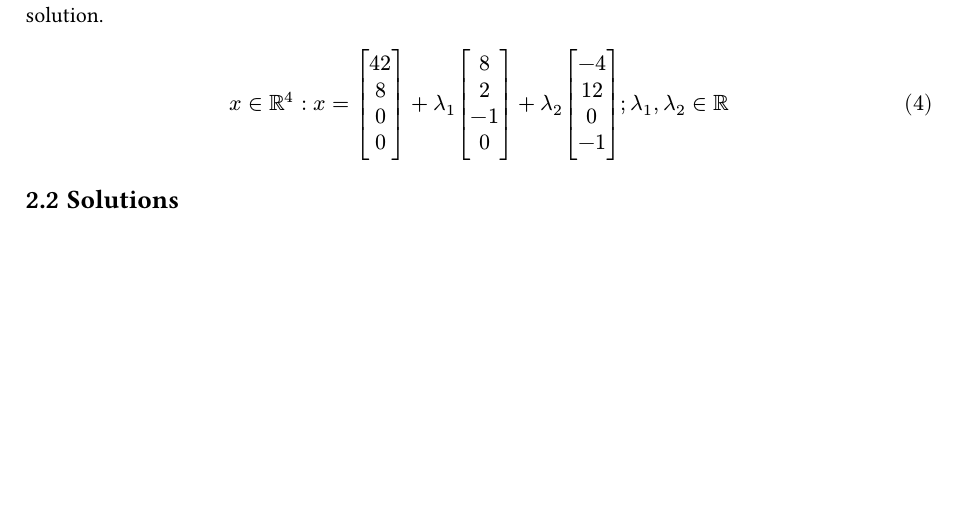
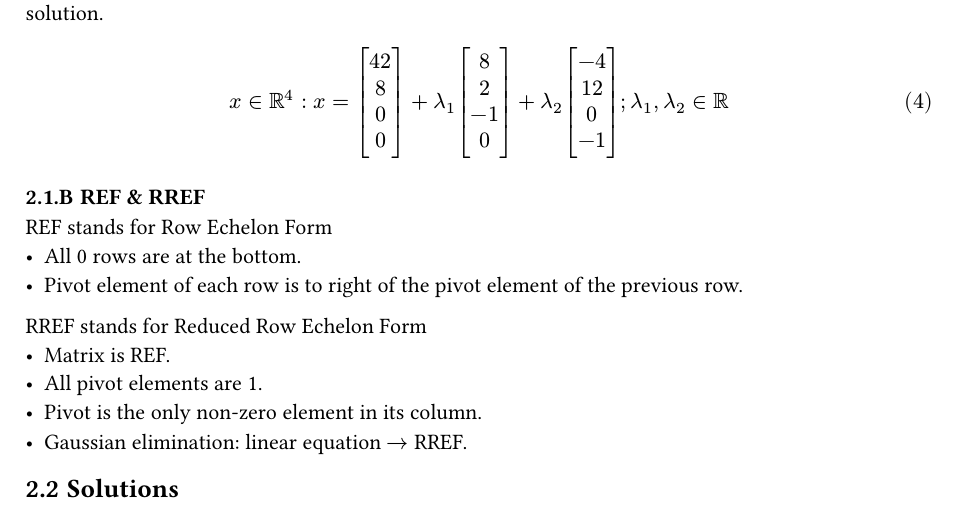
Before and after one commit to say4n/mml-solutions, a Typst document (mml-solutions.typ, which reads chapters/02-linear-algebra.typ): part of page 4 of 5, cut so that both start at the same text, the shorter picture padded with empty space. Compiled offline with Typst 0.15.

Commit message:
notes: ch2

```diff
--- a/chapters/02-linear-algebra.typ
+++ b/chapters/02-linear-algebra.typ
@@ -29,4 +29,16 @@ $
   x in RR^4 : x = vec(42, 8, 0, 0) + lambda_1 vec(8, 2, -1, 0) + lambda_2 vec(-4, 12, 0, -1); lambda_1, lambda_2 in RR
 $
 
+=== REF & RREF
+
+REF stands for Row Echelon Form
+- All 0 rows are at the bottom.
+- Pivot element of each row is to right of the pivot element of the previous row.
+
+RREF stands for Reduced Row Echelon Form
+- Matrix is REF.
+- All pivot elements are 1.
+- Pivot is the only non-zero element in its column.
+- Gaussian elimination: linear equation $->$ RREF.
+
 == Solutions
```
Also changed, not shown: mml-solutions.typ (+1 -1 lines).
